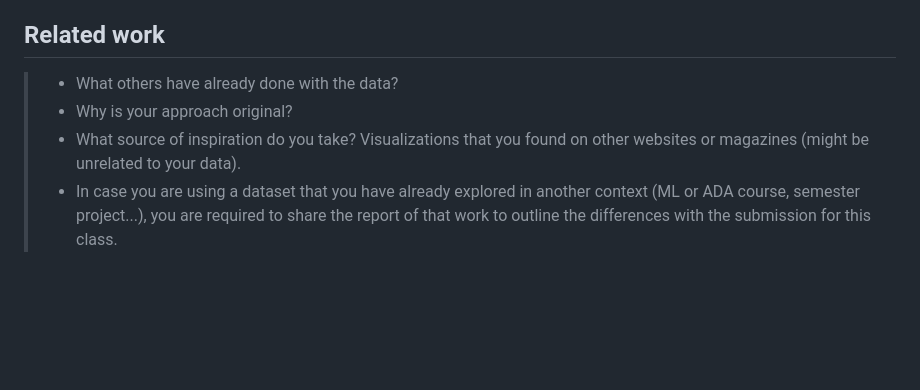
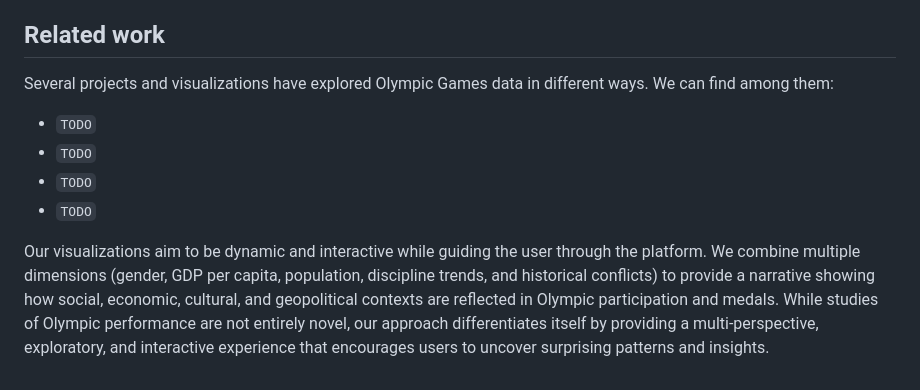
Before and after one commit to com-480-data-visualization/DataRizz, a Markdown page: milestones/milestone1/Milestone1.md, the part around the change. Rendered like a GitHub page; blank space fills up the shorter version.

Commit message:
docs: start related work section in Milestone1.md

```diff
--- a/milestones/milestone1/Milestone1.md
+++ b/milestones/milestone1/Milestone1.md
@@ -67,8 +67,11 @@ Additionally, it is designed for those interested in how the sociological, econo
 
 ## Related work
 
-<!-- TODO: delete -->
-> - What others have already done with the data?
-> - Why is your approach original?
-> - What source of inspiration do you take? Visualizations that you found on other websites or magazines (might be unrelated to your data).
-> - In case you are using a dataset that you have already explored in another context (ML or ADA course, semester project...), you are required to share the report of that work to outline the differences with the submission for this class.
+Several projects and visualizations have explored Olympic Games data in different ways. We can find among them:
+
+- `TODO`
+- `TODO`
+- `TODO`
+- `TODO`
+
+Our visualizations aim to be dynamic and interactive while guiding the user through the platform. We combine multiple dimensions (gender, GDP per capita, population, discipline trends, and historical conflicts) to provide a narrative showing how social, economic, cultural, and geopolitical contexts are reflected in Olympic participation and medals. While studies of Olympic performance are not entirely novel, our approach differentiates itself by providing a multi-perspective, exploratory, and interactive experience that encourages users to uncover surprising patterns and insights.
```
